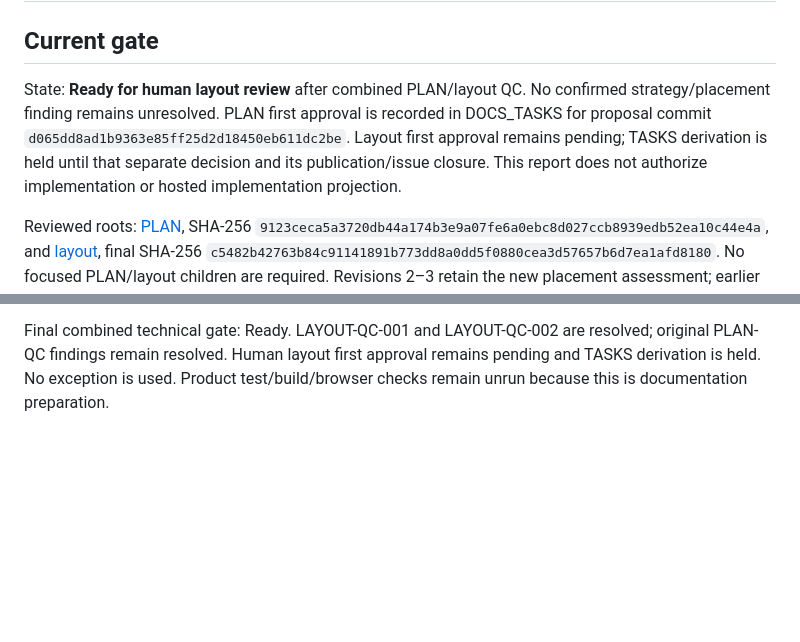
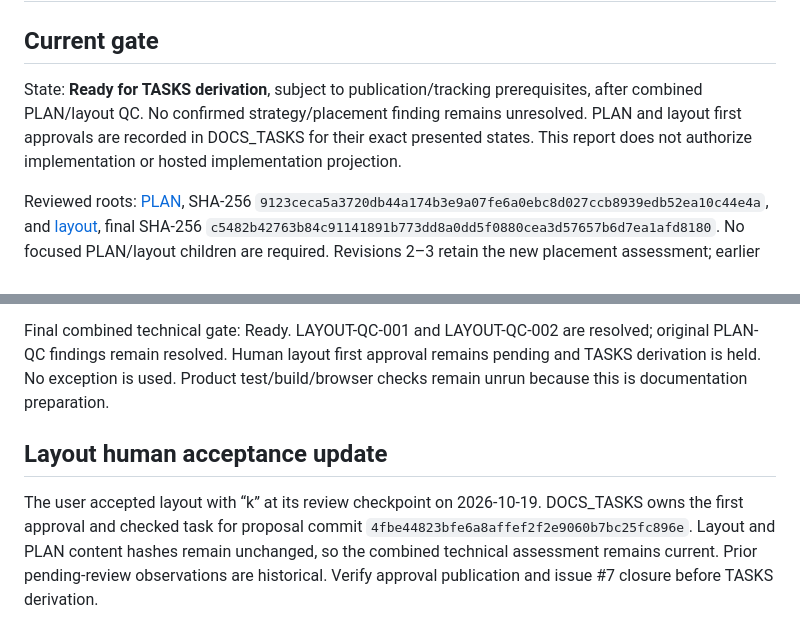
Before and after one commit to pchemguy/SDD-Manager-Demo-Tetris-Hybrid-V2, a Markdown page: docs/dev/PLAN-REVIEW-REPORT.md, 2 parts joined by grey strips. GitHub-like rendering; blank space fills up the shorter version.

```diff
--- a/docs/dev/PLAN-REVIEW-REPORT.md
+++ b/docs/dev/PLAN-REVIEW-REPORT.md
@@ -2,7 +2,7 @@
 
 ## Current gate
 
-State: **Ready for human layout review** after combined PLAN/layout QC. No confirmed strategy/placement finding remains unresolved. PLAN first approval is recorded in DOCS_TASKS for proposal commit `d065dd8ad1b9363e85ff25d2d18450eb611dc2be`. Layout first approval remains pending; TASKS derivation is held until that separate decision and its publication/issue closure. This report does not authorize implementation or hosted implementation projection.
+State: **Ready for TASKS derivation**, subject to publication/tracking prerequisites, after combined PLAN/layout QC. No confirmed strategy/placement finding remains unresolved. PLAN and layout first approvals are recorded in DOCS_TASKS for their exact presented states. This report does not authorize implementation or hosted implementation projection.
 
 Reviewed roots: [PLAN](PLAN.md), SHA-256 `9123ceca5a3720db44a174b3e9a07fe6a0ebc8d027ccb8939edb52ea10c44e4a`, and [layout](layout.md), final SHA-256 `c5482b42763b84c91141891b773dd8a0dd5f0880cea3d57657b6d7ea1afd8180`. No focused PLAN/layout children are required. Revisions 2–3 retain the new placement assessment; earlier strategy-only observations remain historical.
 
@@ -117,3 +117,7 @@ Final layout SHA-256: `c5482b42763b84c91141891b773dd8a0dd5f0880cea3d57657b6d7ea1
 Rechecks cover every decomposed component and its source/test owner, public/private imports and runtime state isolation, phased integration support, scoped type/config collection, static artifact/credential exclusions, report/doc locations and accurate existing-versus-planned path statements. Local links, Markdown headings/whitespace, accepted-source preservation and the unchanged controlling AGENTS prefix are checked with the complete checkpoint before commit. No scaffolding or empty product path was created.
 
 Final combined technical gate: Ready. LAYOUT-QC-001 and LAYOUT-QC-002 are resolved; original PLAN-QC findings remain resolved. Human layout first approval remains pending and TASKS derivation is held. No exception is used. Product test/build/browser checks remain unrun because this is documentation preparation.
+
+## Layout human acceptance update
+
+The user accepted layout with “k” at its review checkpoint on 2026-10-19. DOCS_TASKS owns the first approval and checked task for proposal commit `4fbe44823bfe6a8affef2f2e9060b7bc25fc896e`. Layout and PLAN content hashes remain unchanged, so the combined technical assessment remains current. Prior pending-review observations are historical. Verify approval publication and issue #7 closure before TASKS derivation.
```
Also changed, not shown: docs/dev/DOCS_TASKS.md (+7 -1 lines).
